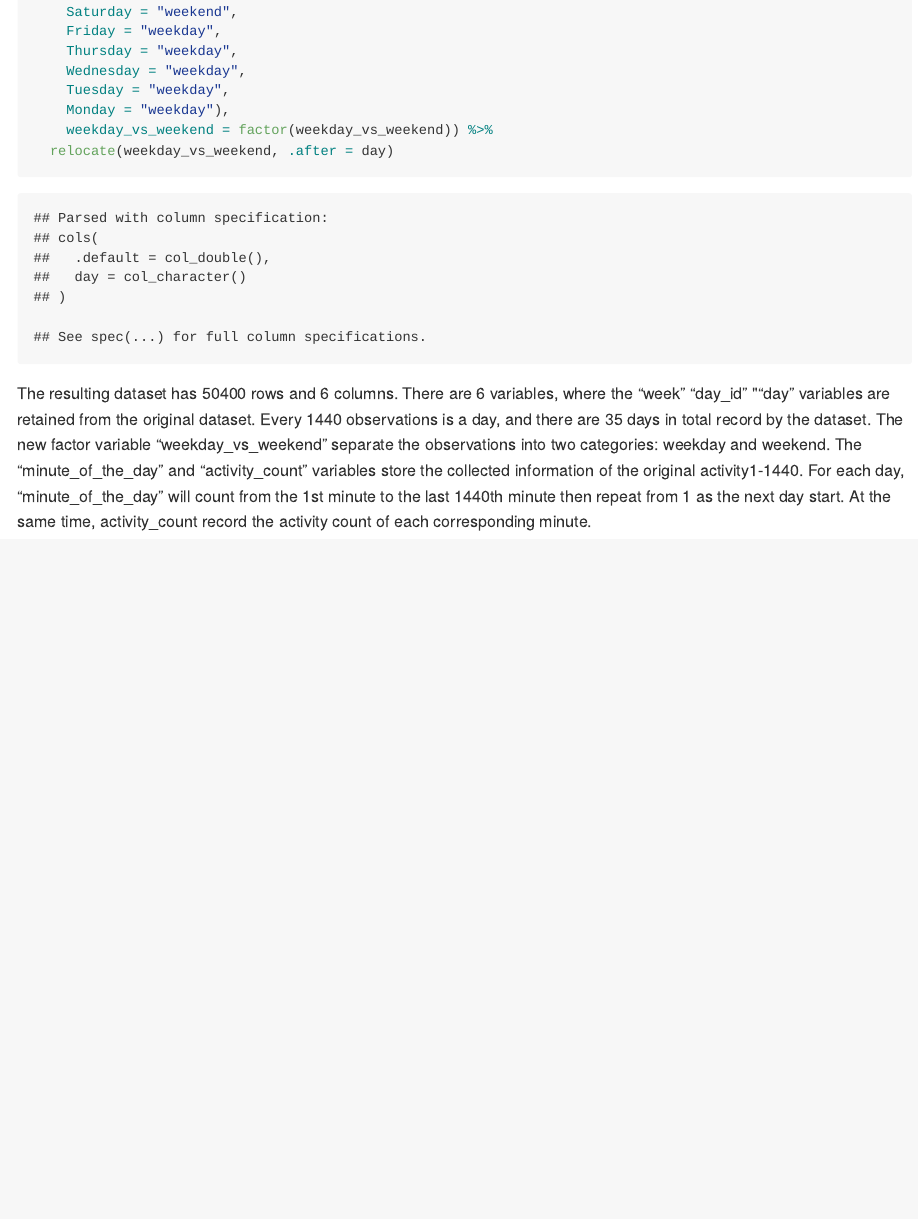
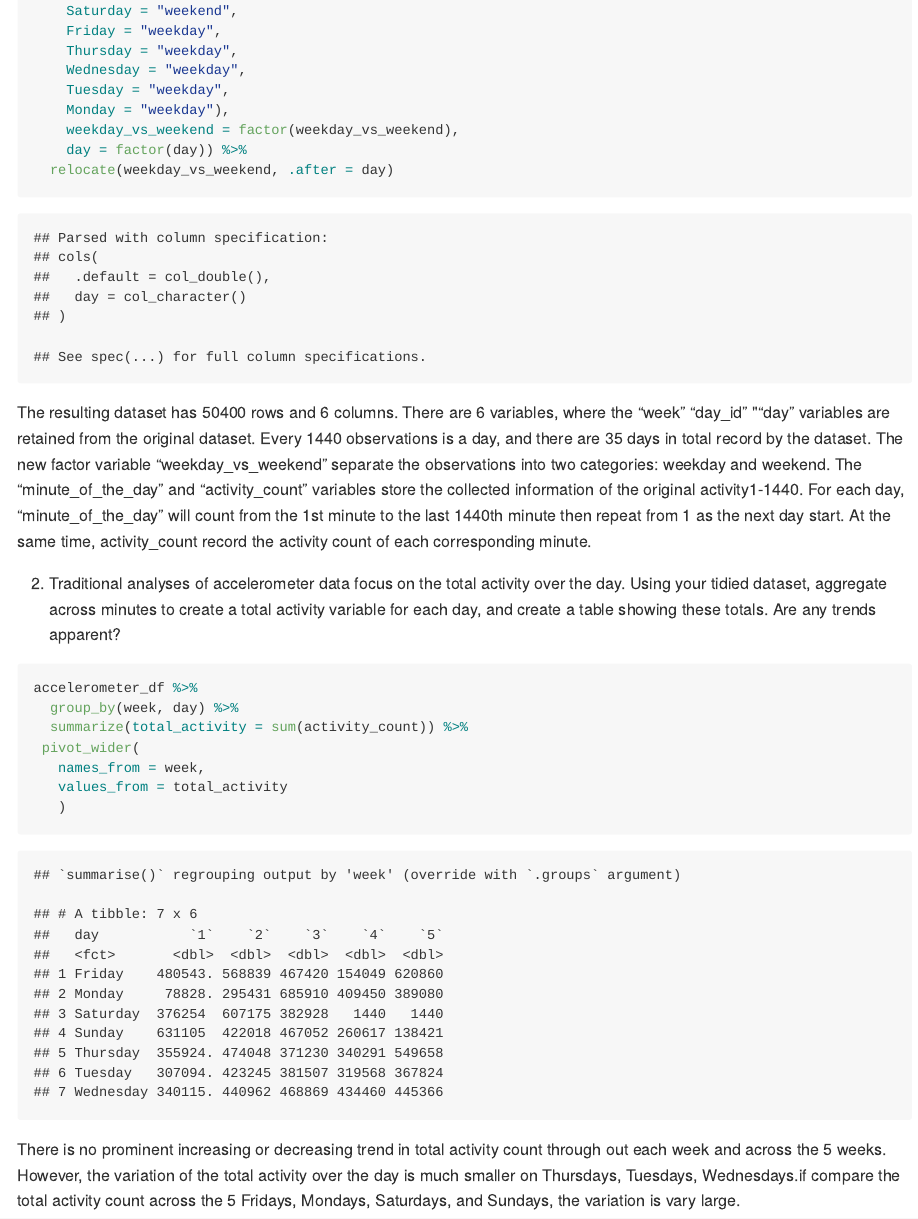
Before and after one commit to JiayiHelenZhou/p8105_hw3_jz3336, an R Markdown document (p8105_hw3_jz3336.Rmd): the page in a window 1100 px wide, from 3260 px down before the commit and from 3270 px down after it, so that both start at the same text. The pictures show the output file p8105_hw3_jz3336.md that the author committed with the source, drawn offline in the style of GitHub.

Commit message:
Problem 2 part 2

````diff
--- a/p8105_hw3_jz3336.Rmd
+++ b/p8105_hw3_jz3336.Rmd
@@ -113,8 +114,23 @@ accelerometer_df =
     Wednesday = "weekday",
     Tuesday = "weekday",
     Monday = "weekday"),
-    weekday_vs_weekend = factor(weekday_vs_weekend)) %>%
+    weekday_vs_weekend = factor(weekday_vs_weekend),
+    day = factor(day)) %>%
   relocate(weekday_vs_weekend, .after = day)
 ```
 
 The resulting dataset has `r nrow(accelerometer_df)` rows and `r ncol(accelerometer_df)` columns. There are `r ncol(accelerometer_df)` variables, where the "week" "day_id" ""day" variables are retained from the original dataset. Every 1440 observations is a day, and there are `r nrow(accelerometer_df)/1440` days in total record by the dataset. The new factor variable "weekday_vs_weekend" separate the observations into two categories: weekday and weekend. The "minute_of_the_day" and "activity_count" variables store the collected information of the original activity1-1440. For each day, "minute_of_the_day" will count from the 1st minute to the last 1440th minute then repeat from 1 as the next day start. At the same time, activity_count record the activity count of each corresponding minute.
+
+2. Traditional analyses of accelerometer data focus on the total activity over the day. Using your tidied dataset, aggregate across minutes to create a total activity variable for each day, and create a table showing these totals. Are any trends apparent?
+
+```{r}
+accelerometer_df %>%
+  group_by(week, day) %>%
+  summarize(total_activity = sum(activity_count)) %>%
+ pivot_wider(
+   names_from = week,
+   values_from = total_activity
+   )
+```
+
+There is no prominent increasing or decreasing trend in total activity count through out each week and across the 5 weeks. However, the variation of the total activity over the day is much smaller on Thursdays, Tuesdays, Wednesdays.if compare the total activity count across the 5 Fridays, Mondays, Saturdays, and Sundays, the variation is vary large.
````
Also changed, not shown: p8105_hw3_jz3336.md, p8105_hw3_jz3336.Rmd (3 more changed lines).
